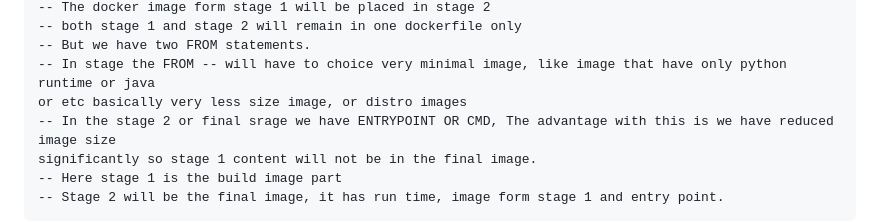
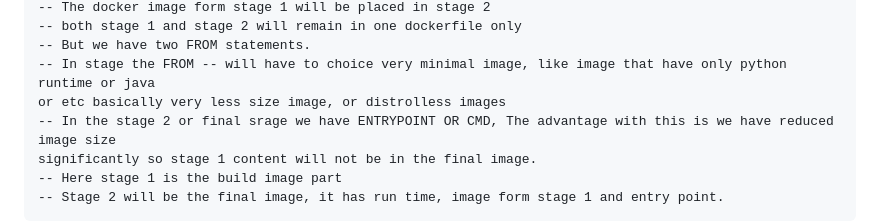
Before and after one commit to pavankumar0077/Devops-tools, a Markdown page: multi-stage-builds-docker_and_distroless_images.md, the part around the change. Rendered like a GitHub page.

```diff
--- a/multi-stage-builds-docker_and_distroless_images.md
+++ b/multi-stage-builds-docker_and_distroless_images.md
@@ -25,7 +25,7 @@ Split the docker file in multii parts
 -- both stage 1 and stage 2 will remain in one dockerfile only
 -- But we have two FROM statements.
 -- In stage the FROM -- will have to choice very minimal image, like image that have only python runtime or java
-or etc basically very less size image, or distro images
+or etc basically very less size image, or distrolless images
 -- In the stage 2 or final srage we have ENTRYPOINT OR CMD, The advantage with this is we have reduced image size
 significantly so stage 1 content will not be in the final image.
 -- Here stage 1 is the build image part
```
